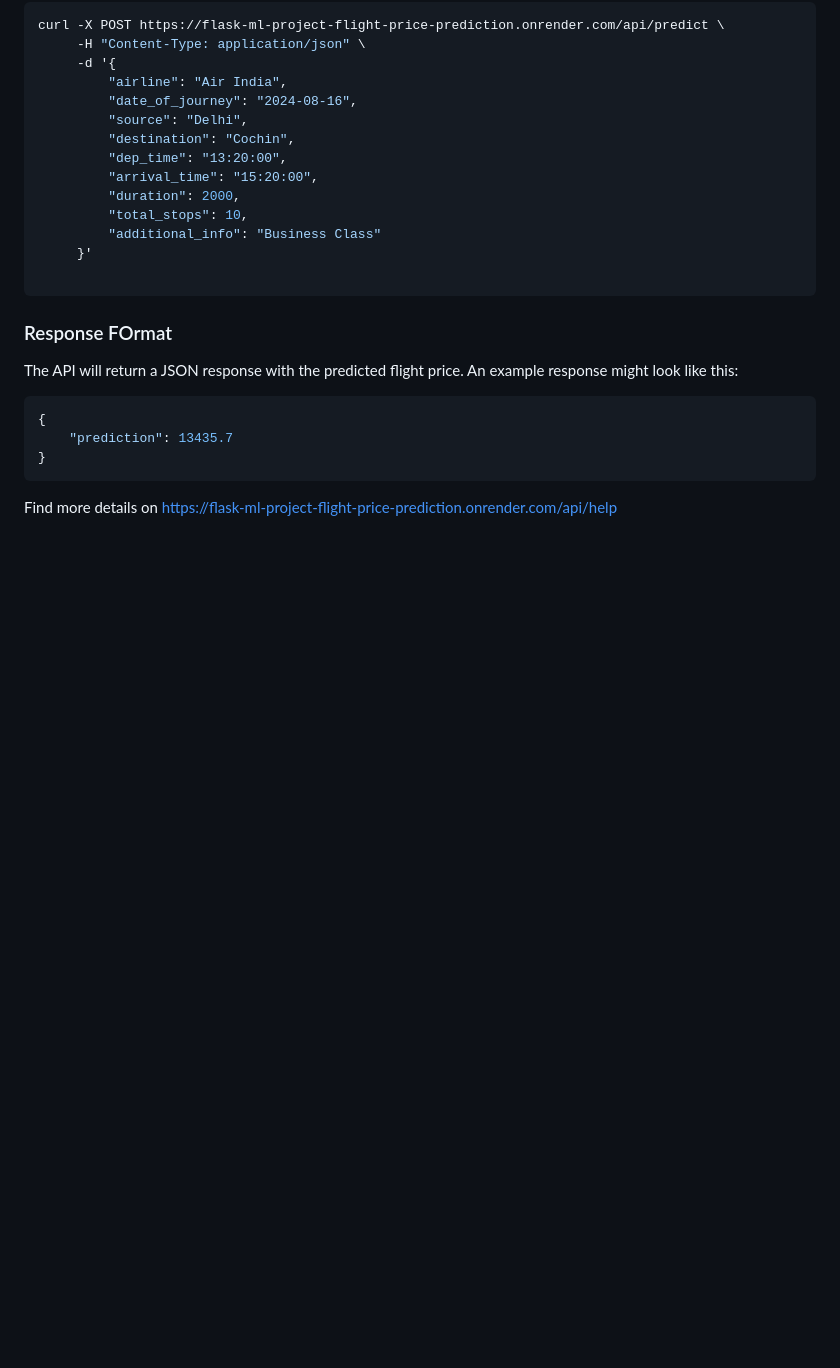
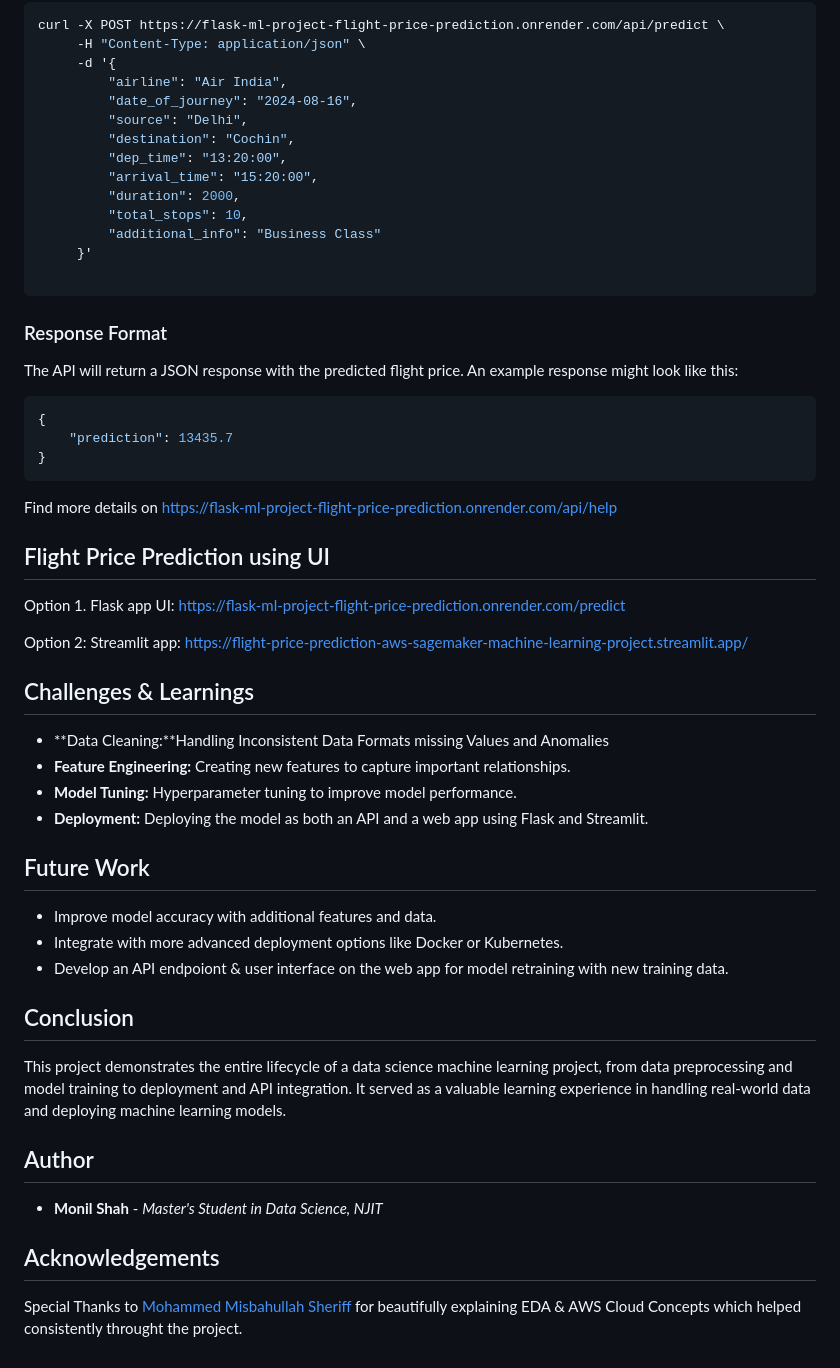
Before and after one commit to MJshah001/Flight-Price-Prediction, a Markdown page: README.md, the part around the change. Drawn GitHub-style; blank space fills up the shorter version.

````diff
--- a/README.md
+++ b/README.md
@@ -177,7 +177,7 @@ curl -X POST https://flask-ml-project-flight-price-prediction.onrender.com/api/p
 
 ```
 
-### Response FOrmat
+### Response Format
 
 The API will return a JSON response with the predicted flight price. An example response might look like this:
 
@@ -187,3 +187,36 @@ The API will return a JSON response with the predicted flight price. An example
 }
 ```
 Find more details on https://flask-ml-project-flight-price-prediction.onrender.com/api/help
+
+
+## Flight Price Prediction using UI
+
+Option 1. Flask app UI: https://flask-ml-project-flight-price-prediction.onrender.com/predict
+
+Option 2: Streamlit app: https://flight-price-prediction-aws-sagemaker-machine-learning-project.streamlit.app/
+
+
+## Challenges & Learnings
+
+- **Data Cleaning:**Handling Inconsistent Data Formats missing Values and Anomalies
+- **Feature Engineering:** Creating new features to capture important relationships.
+- **Model Tuning:** Hyperparameter tuning to improve model performance.
+- **Deployment:** Deploying the model as both an API and a web app using Flask and Streamlit.
+
+## Future Work
+
+- Improve model accuracy with additional features and data.
+- Integrate with more advanced deployment options like Docker or Kubernetes.
+- Develop an API endpoiont & user interface on the web app for model retraining with new training data.
+
+## Conclusion
+
+This project demonstrates the entire lifecycle of a data science machine learning project, from data preprocessing and model training to deployment and API integration. It served as a valuable learning experience in handling real-world data and deploying machine learning models.
+
+## Author
+
+- **Monil Shah** - _Master's Student in Data Science, NJIT_
+
+## Acknowledgements
+
+Special Thanks to [Mohammed Misbahullah Sheriff ](https://www.linkedin.com/in/mohammed-misbahullah-sheriff/) for beautifully explaining EDA & AWS Cloud Concepts which helped consistently throught the project.
````
